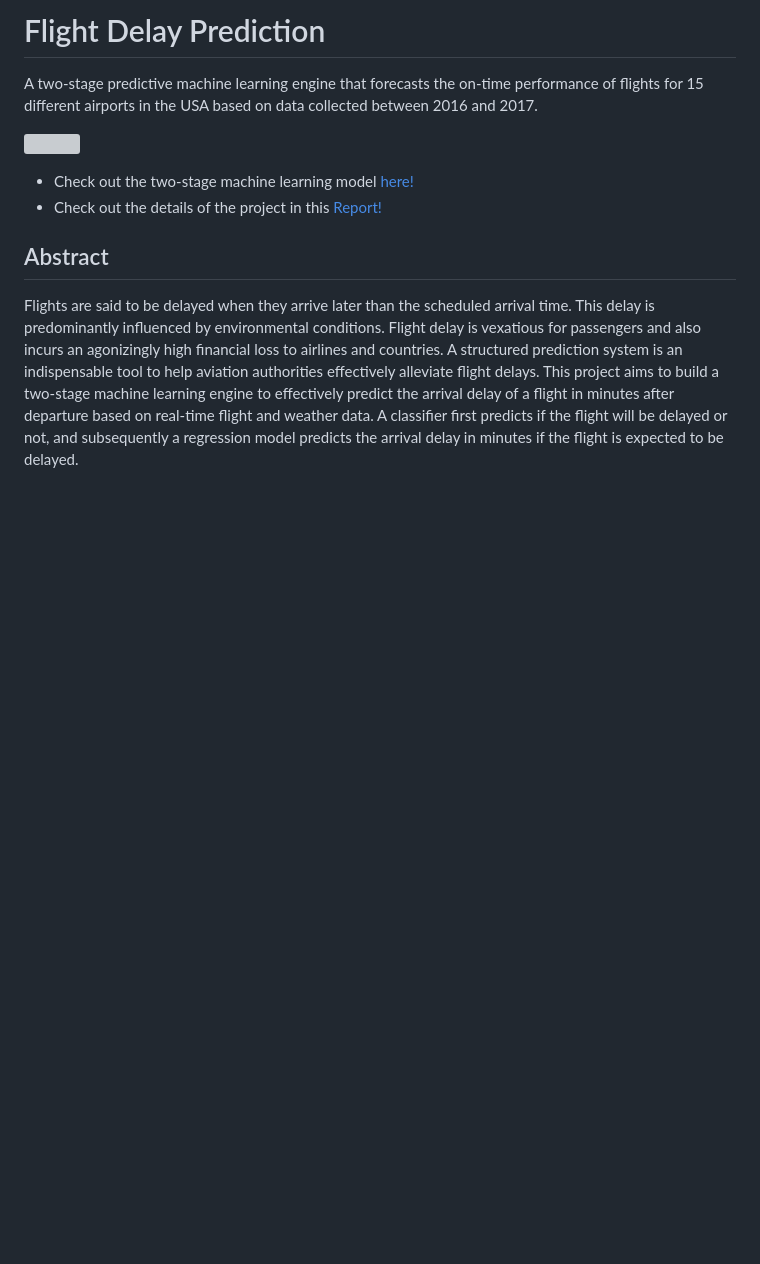
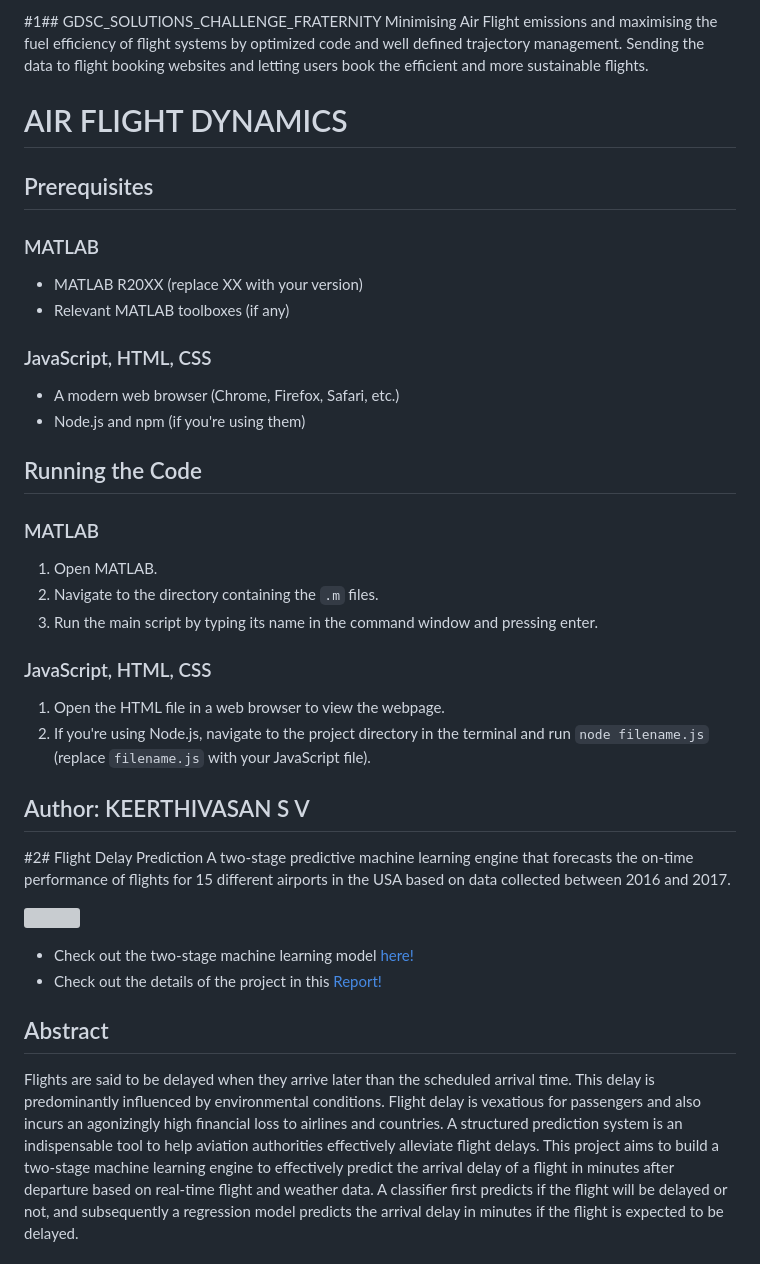
Before and after one commit to Keerthivasan-Venkitajalam/GDSC_SOLUTIONS_CHALLENGE_2023_TEAM_FRATERNITY, a Markdown page: README.md, the part around the change. Drawn GitHub-style; blank space fills up the shorter version; grey boxes are pictures that could not be loaded.

```diff
--- a/README.md
+++ b/README.md
@@ -1,4 +1,35 @@
-# Flight Delay Prediction
+#1## GDSC_SOLUTIONS_CHALLENGE_FRATERNITY
+Minimising Air Flight emissions and maximising the fuel efficiency of flight systems by optimized code and well defined trajectory management. Sending the data to flight booking websites and letting users book the efficient and more sustainable flights.
+# AIR FLIGHT DYNAMICS
+
+## Prerequisites
+
+### MATLAB
+- MATLAB R20XX (replace XX with your version)
+- Relevant MATLAB toolboxes (if any)
+
+### JavaScript, HTML, CSS
+- A modern web browser (Chrome, Firefox, Safari, etc.)
+- Node.js and npm (if you're using them)
+
+## Running the Code
+
+### MATLAB
+1. Open MATLAB.
+2. Navigate to the directory containing the `.m` files.
+3. Run the main script by typing its name in the command window and pressing enter.
+
+### JavaScript, HTML, CSS
+1. Open the HTML file in a web browser to view the webpage.
+2. If you're using Node.js, navigate to the project directory in the terminal and run `node filename.js` (replace `filename.js` with your JavaScript file).
+
+## Author: KEERTHIVASAN S V
+
+
+
+
+#2#
+Flight Delay Prediction
 A two-stage predictive machine learning engine that forecasts the on-time performance of flights for 15 different airports in the USA based on data collected between 2016 and 2017.
 
 ![](Report/Flight_Delay_Prediction_Pipelining_Flowchart.png)
```
